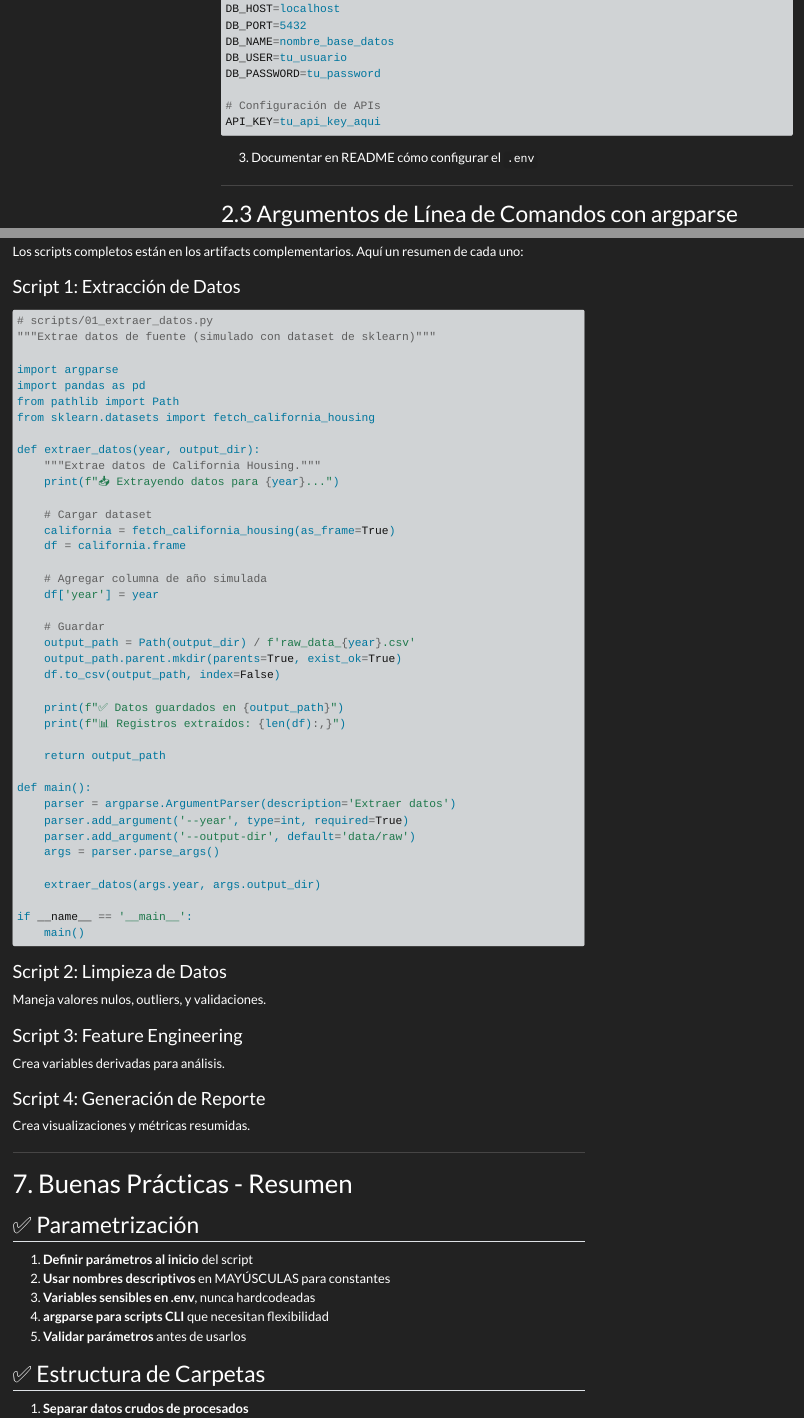
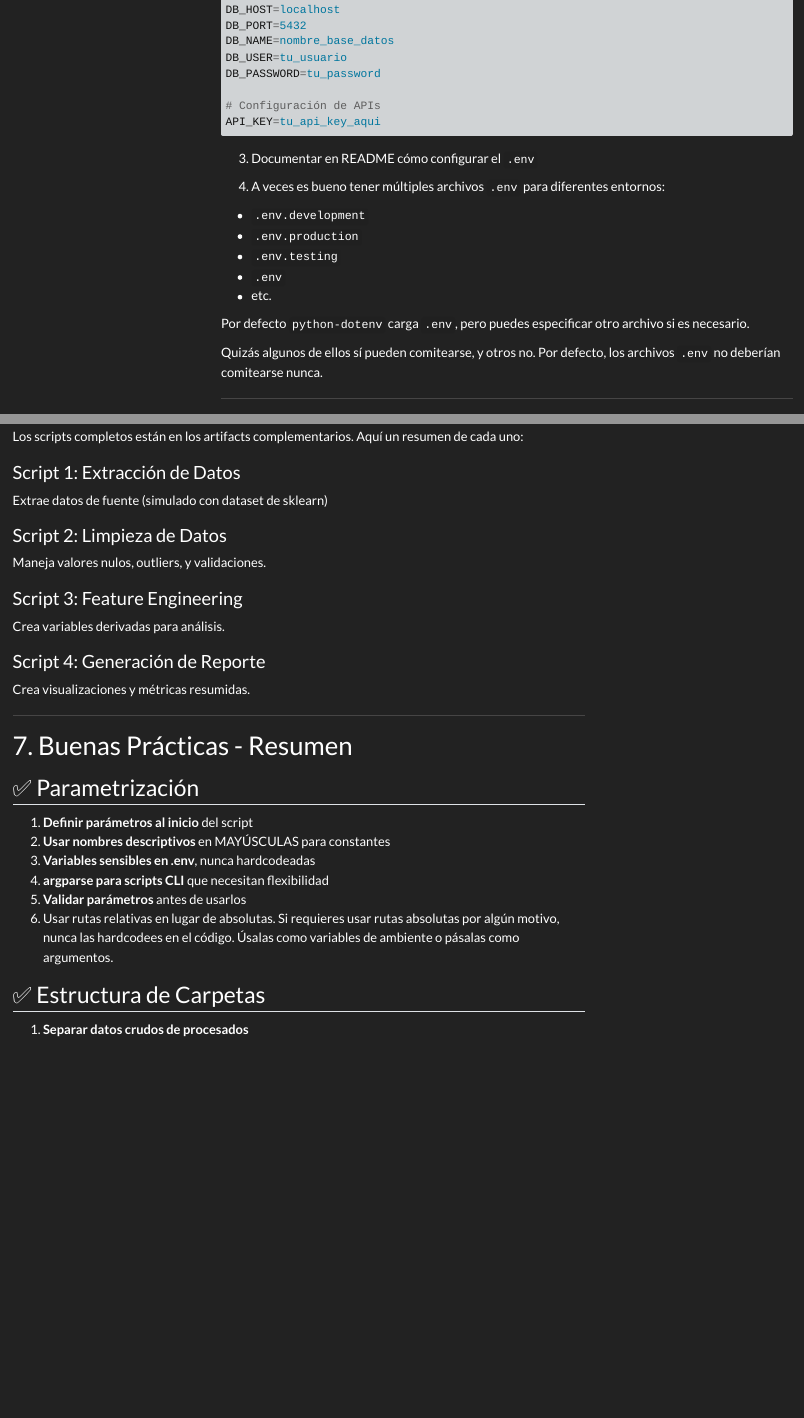
Before and after one commit to rodo-nunez/clase_parametrizacion_estructura_de_carpetas_y_pipelines, a Quarto document (clase_parametrizacion_pipelines.qmd): the page in a window 1100 px wide, from 3600 px down before the commit and from 3870 px down after it, so that both start at the same text, and a second part further down, joined at a grey line. Rendered offline with R 4.5, knitr and Pandoc in place of Quarto, with nearby package versions; menus at the side of the page are left out; long lines of code are wrapped.

Commit message:
Add improvements to pipeline parametrization documentation
- Add clarification about pathlib usage and relative vs absolute paths
- Include multiple .env file environments and commit guidelines
- Update project structure to use .qmd instead of .ipynb notebooks
- Add en_coders Airflow episode reference
- Expand best practices with path handling recommendations
- Add new exercise for parameterized Quarto reports

````diff
--- a/clase_parametrizacion_pipelines.qmd
+++ b/clase_parametrizacion_pipelines.qmd
@@ -210,6 +218,19 @@ API_KEY=tu_api_key_aqui
 ```
 
 3. Documentar en README cómo configurar el `.env`
+
+
+4. A veces es bueno tener múltiples archivos `.env` para diferentes entornos:
+
+- `.env.development`
+- `.env.production`
+- `.env.testing`
+- `.env`
+- etc.
+
+Por defecto `python-dotenv` carga `.env`, pero puedes especificar otro archivo si es necesario.
+
+Quizás algunos de ellos sí pueden comitearse, y otros no. Por defecto, los archivos `.env` no deberían comitearse nunca.
 
 ---
 
@@ -1068,50 +1101,7 @@ Los scripts completos están en los artifacts complementarios. Aquí un resumen
 
 ### Script 1: Extracción de Datos
 
-```{python}
-#| eval: false
-#| code-fold: true
-
-# scripts/01_extraer_datos.py
-"""Extrae datos de fuente (simulado con dataset de sklearn)"""
-
-import argparse
-import pandas as pd
-from pathlib import Path
-from sklearn.datasets import fetch_california_housing
-
-def extraer_datos(year, output_dir):
-    """Extrae datos de California Housing."""
-    print(f"📥 Extrayendo datos para {year}...")
-
-    # Cargar dataset
-    california = fetch_california_housing(as_frame=True)
-    df = california.frame
-
-    # Agregar columna de año simulada
-    df['year'] = year
-
-    # Guardar
-    output_path = Path(output_dir) / f'raw_data_{year}.csv'
-    output_path.parent.mkdir(parents=True, exist_ok=True)
-    df.to_csv(output_path, index=False)
-
-    print(f"✅ Datos guardados en {output_path}")
-    print(f"📊 Registros extraídos: {len(df):,}")
-
-    return output_path
-
-def main():
-    parser = argparse.ArgumentParser(description='Extraer datos')
-    parser.add_argument('--year', type=int, required=True)
-    parser.add_argument('--output-dir', default='data/raw')
-    args = parser.parse_args()
-
-    extraer_datos(args.year, args.output_dir)
-
-if __name__ == '__main__':
-    main()
-```
+Extrae datos de fuente (simulado con dataset de sklearn)
 
 ### Script 2: Limpieza de Datos
 
@@ -1136,6 +1126,7 @@ Crea visualizaciones y métricas resumidas.
 3. **Variables sensibles en .env**, nunca hardcodeadas
 4. **argparse para scripts CLI** que necesitan flexibilidad
 5. **Validar parámetros** antes de usarlos
+6. Usar rutas relativas en lugar de absolutas. Si requieres usar rutas absolutas por algún motivo, nunca las hardcodees en el código. Úsalas como variables de ambiente o pásalas como argumentos.
 
 ## ✅ Estructura de Carpetas
 
````
Also changed, not shown: clase_parametrizacion_pipelines.qmd (32 more changed lines).
